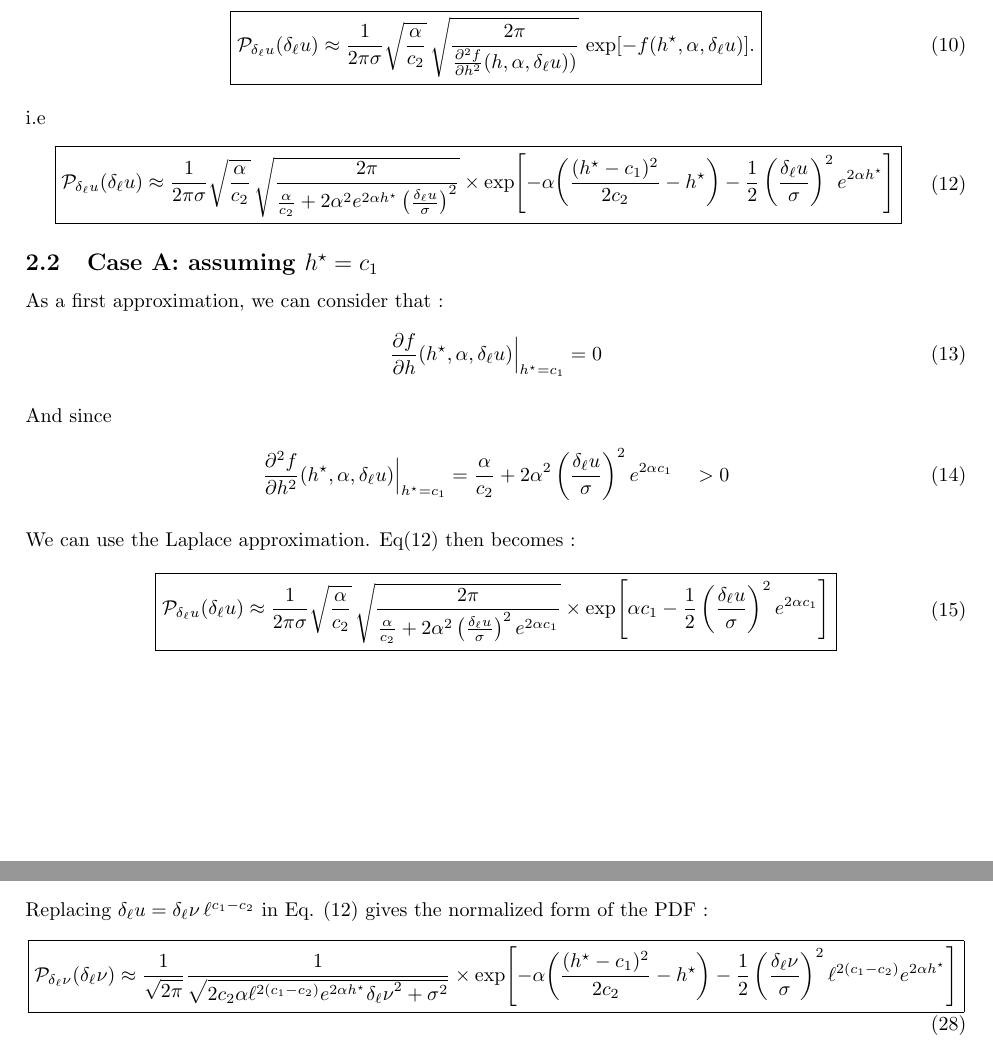
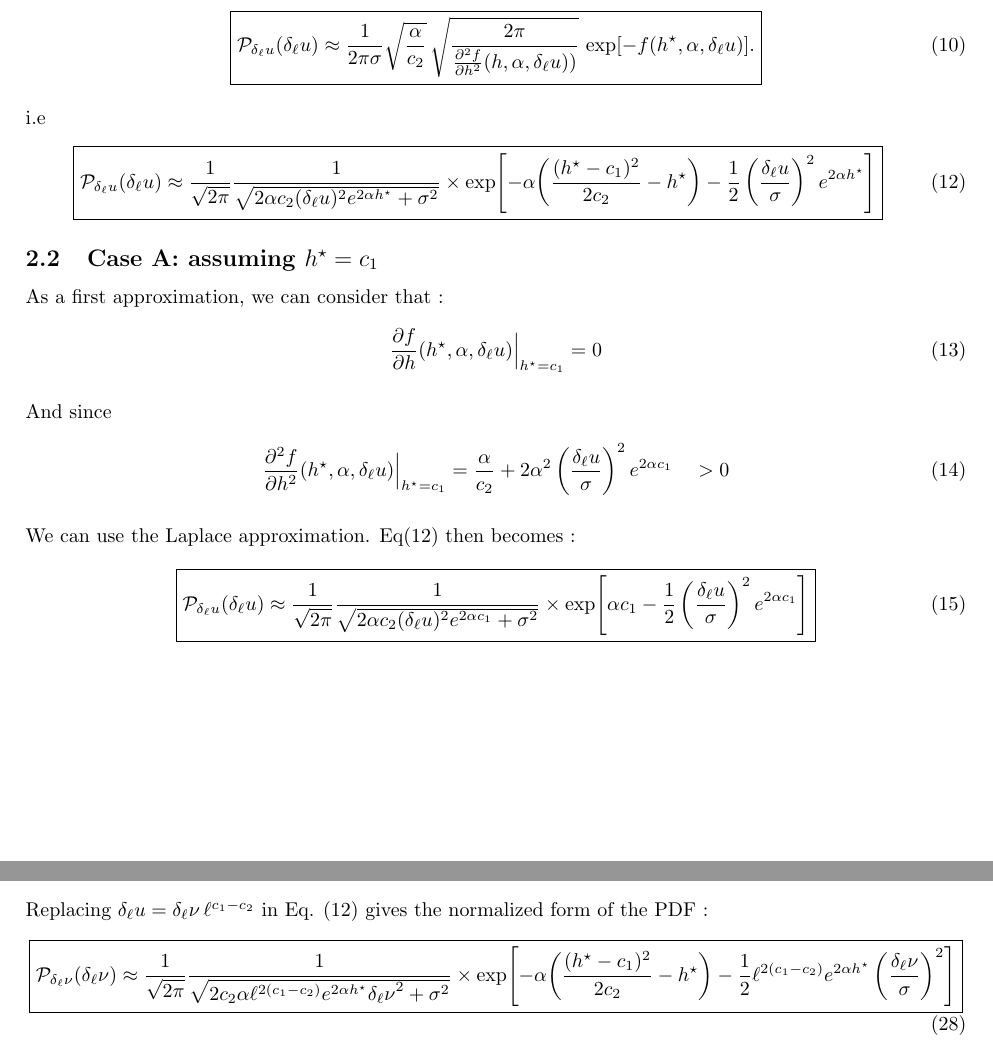
Before and after one commit to pleflohic/turbulence-velocity-increments, a LaTeX document (latex/dev.tex): two parts of pages 2 and 4 of 5, joined at a grey line, cut so that both start at the same text. Compiled offline with pdfLaTeX.

```diff
--- a/latex/dev.tex
+++ b/latex/dev.tex
@@ -163,16 +163,12 @@
 \begin{aligned}
 \mathcal{P}_{\delta_\ell u}(\delta_\ell u)
 \approx
-\frac{1}{2\pi\sigma}
-\sqrt{\frac{\alpha}{c_2}}\,
+\frac{1}{\sqrt{2\pi}}
+\frac{1}
+{
 \sqrt{
-\frac{2\pi}{
-\frac{\alpha}{c_2}
-+2\alpha^2
-e^{2\alpha h^\star}
-\left(\frac{\delta_\ell u}{\sigma}\right)^{2}
-}
-}
+2\alpha c_{2} (\delta_{\ell} u)^{2} e^{2\alpha h^{\star}}
++ \sigma^{2}}}
 \times
 \exp\!\left[
 -\alpha\!\left(
@@ -219,16 +215,12 @@
 \begin{aligned}
 \mathcal{P}_{\delta_\ell u}(\delta_\ell u)
 \approx
-\frac{1}{2\pi\sigma}
-\sqrt{\frac{\alpha}{c_2}}\,
+\frac{1}{\sqrt{2\pi}}
+\frac{1}
+{
 \sqrt{
-\frac{2\pi}{
-\frac{\alpha}{c_2}
-+2\alpha^2
-\left(\tfrac{\delta_\ell u}{\sigma}\right)^{2}
-e^{2\alpha c_1}
-}
-}
+2\alpha c_{2} (\delta_{\ell} u)^{2} e^{2\alpha c_{1}}
++ \sigma^{2}}}
 \times
 \exp\!\left[
 \alpha c_1
@@ -379,10 +371,10 @@
 \frac{(h^\star-c_1)^2}{2c_2}-h^\star
 \right)
 - \frac{1}{2}
+\ell^{2(c_1 - c_2)} e^{2\alpha h^\star}
 \left(\frac{
 \delta_\ell \nu
 }{\sigma}\right)^{2}
-\ell^{2(c_1 - c_2)} e^{2\alpha h^\star}
 \right]
 \end{aligned}
 }
```
Also changed, not shown: latex/dev.pdf, 4 other files.
